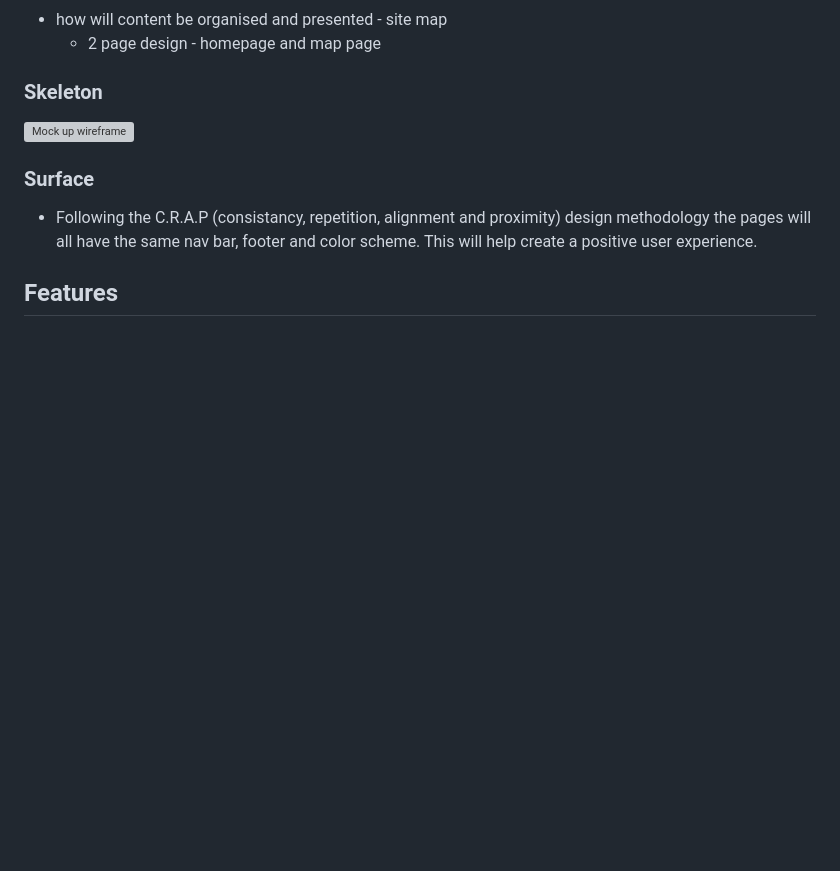
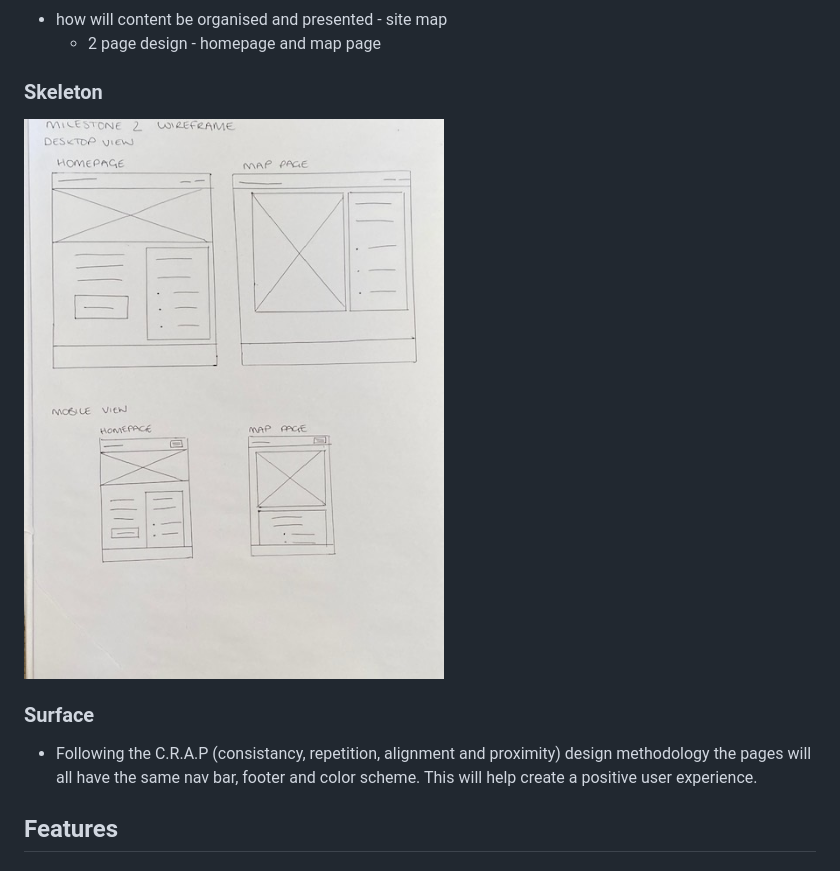
Before and after one commit to sclarkstone/milestoneProject2, a Markdown page: README.md, the part around the change printed below. Rendered like a GitHub page; pictures changed too: assets/images/Milestone2wireframeMockup.png (added); blank space fills up the shorter version; grey boxes are pictures that could not be loaded.

Commit message:
Added wire frame to readme

```diff
--- a/README.md
+++ b/README.md
@@ -30,7 +30,7 @@ This site is targeted at people in the UK that are unable to or avoiding travel
     * 2 page design - homepage and map page
 
 ### Skeleton
-![Mock up wireframe](assets/images/Milestone1wireframeMockup.png)
+![Mock up wireframe](assets/images/Milestone2wireframeMockup.png)
 
 
 ### Surface
```
Also changed, not shown: other parts of README.md (+4 -4 lines), assets/images/ScreenMockUpsFinal.png (added).
